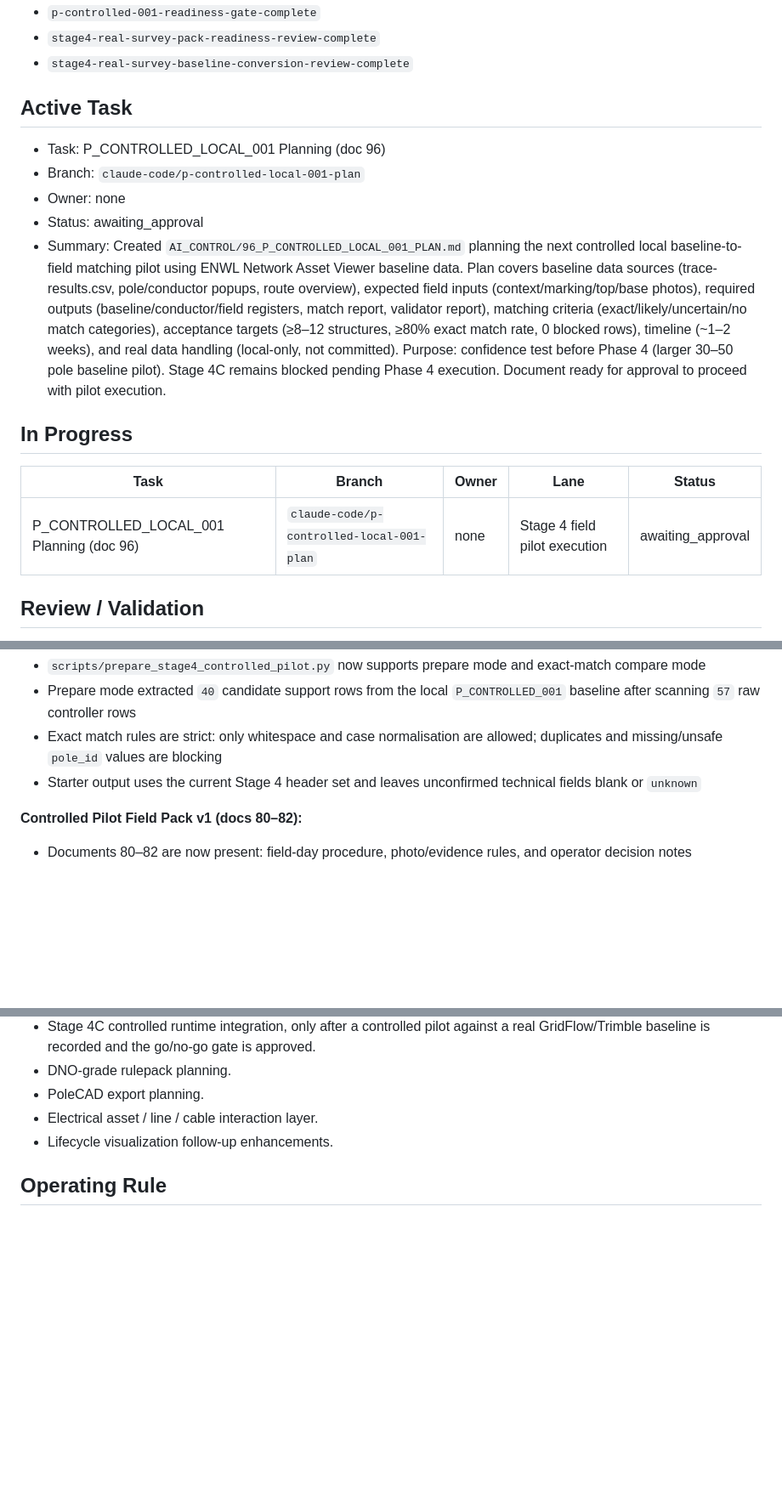
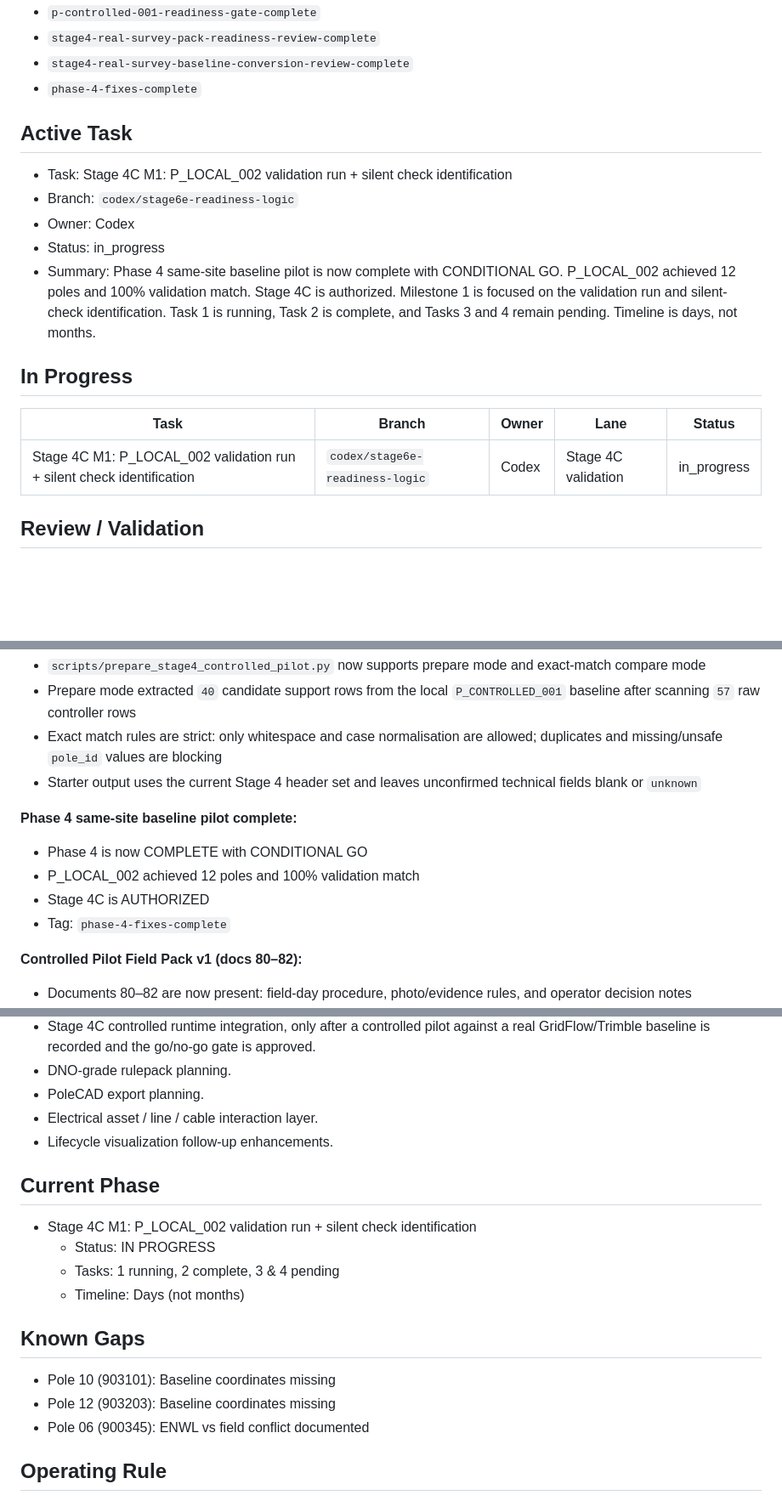
Before and after one commit to NoelyC123/Unitas-GridFlow, a Markdown page: AI_CONTROL/00_PROJECT_BOARD.md, 3 parts joined by grey strips. Shown at 85% size. Rendered like a GitHub page; blank space fills up the shorter version.

Commit message:
Update project board: Phase 4 complete, Stage 4C M1 in progress

```diff
--- a/AI_CONTROL/00_PROJECT_BOARD.md
+++ b/AI_CONTROL/00_PROJECT_BOARD.md
@@ -26,22 +26,23 @@ This board is the first file to read after `01_CURRENT_STATE.md`. It records the
 - `p-controlled-001-readiness-gate-complete`
 - `stage4-real-survey-pack-readiness-review-complete`
 - `stage4-real-survey-baseline-conversion-review-complete`
+- `phase-4-fixes-complete`
 
 ## Active Task
 
 <!-- PROJECT_CONTROL:ACTIVE_TASK_START -->
-- Task: P_CONTROLLED_LOCAL_001 Planning (doc 96)
-- Branch: `claude-code/p-controlled-local-001-plan`
-- Owner: none
-- Status: awaiting_approval
-- Summary: Created `AI_CONTROL/96_P_CONTROLLED_LOCAL_001_PLAN.md` planning the next controlled local baseline-to-field matching pilot using ENWL Network Asset Viewer baseline data. Plan covers baseline data sources (trace-results.csv, pole/conductor popups, route overview), expected field inputs (context/marking/top/base photos), required outputs (baseline/conductor/field registers, match report, validator report), matching criteria (exact/likely/uncertain/no match categories), acceptance targets (≥8–12 structures, ≥80% exact match rate, 0 blocked rows), timeline (~1–2 weeks), and real data handling (local-only, not committed). Purpose: confidence test before Phase 4 (larger 30–50 pole baseline pilot). Stage 4C remains blocked pending Phase 4 execution. Document ready for approval to proceed with pilot execution.
+- Task: Stage 4C M1: P_LOCAL_002 validation run + silent check identification
+- Branch: `codex/stage6e-readiness-logic`
+- Owner: Codex
+- Status: in_progress
+- Summary: Phase 4 same-site baseline pilot is now complete with CONDITIONAL GO. P_LOCAL_002 achieved 12 poles and 100% validation match. Stage 4C is authorized. Milestone 1 is focused on the validation run and silent-check identification. Task 1 is running, Task 2 is complete, and Tasks 3 and 4 remain pending. Timeline is days, not months.
 <!-- PROJECT_CONTROL:ACTIVE_TASK_END -->
 
 ## In Progress
 
 | Task | Branch | Owner | Lane | Status |
 | --- | --- | --- | --- | --- |
-| P_CONTROLLED_LOCAL_001 Planning (doc 96) | `claude-code/p-controlled-local-001-plan` | none | Stage 4 field pilot execution | awaiting_approval |
+| Stage 4C M1: P_LOCAL_002 validation run + silent check identification | `codex/stage6e-readiness-logic` | Codex | Stage 4C validation | in_progress |
 
 ## Review / Validation
 
@@ -64,6 +65,13 @@ This board is the first file to read after `01_CURRENT_STATE.md`. It records the
 - Exact match rules are strict: only whitespace and case normalisation are allowed; duplicates and missing/unsafe `pole_id` values are blocking
 - Starter output uses the current Stage 4 header set and leaves unconfirmed technical fields blank or `unknown`
 
+**Phase 4 same-site baseline pilot complete:**
+
+- Phase 4 is now COMPLETE with CONDITIONAL GO
+- P_LOCAL_002 achieved 12 poles and 100% validation match
+- Stage 4C is AUTHORIZED
+- Tag: `phase-4-fixes-complete`
+
 **Controlled Pilot Field Pack v1 (docs 80–82):**
 
 - Documents 80–82 are now present: field-day procedure, photo/evidence rules, and operator decision notes
@@ -132,6 +139,19 @@ This board is the first file to read after `01_CURRENT_STATE.md`. It records the
 - Electrical asset / line / cable interaction layer.
 - Lifecycle visualization follow-up enhancements.
 
+## Current Phase
+
+- Stage 4C M1: P_LOCAL_002 validation run + silent check identification
+  - Status: IN PROGRESS
+  - Tasks: 1 running, 2 complete, 3 & 4 pending
+  - Timeline: Days (not months)
+
+## Known Gaps
+
+- Pole 10 (903101): Baseline coordinates missing
+- Pole 12 (903203): Baseline coordinates missing
+- Pole 06 (900345): ENWL vs field conflict documented
+
 ## Operating Rule
 
 Only one active implementation task may be open at a time. A second branch may exist only for review, audit, or emergency rollback work and must not overlap the active branch scope.
```
Also changed, not shown: other parts of AI_CONTROL/00_PROJECT_BOARD.md (+1 -2 lines), AI_CONTROL/31_STAGE4C_M1_TASK_TRACKER.md (added, +49 -0 lines), 1 other file.
